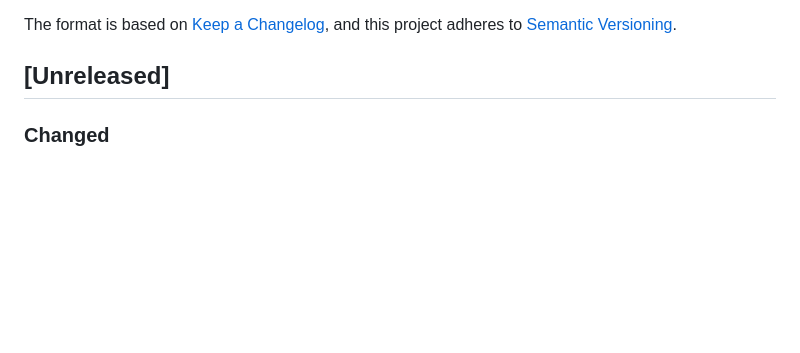
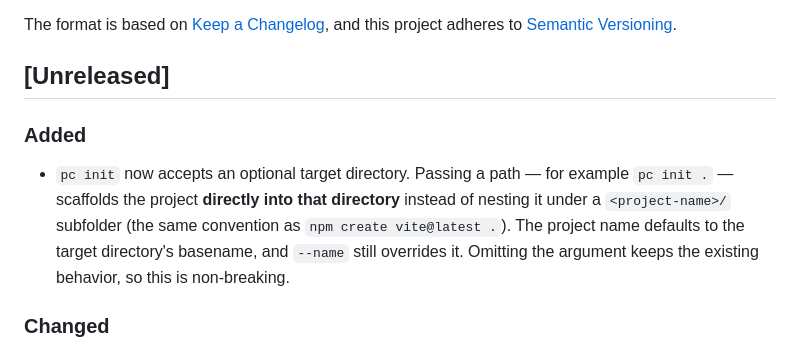
Before and after one commit to pipecat-ai/pipecat-cli, a Markdown page: CHANGELOG.md, the part around the change. Rendered like a GitHub page; blank space fills up the shorter version.

Commit message:
Add changelog entry for 'pc init .' in-place scaffolding

```diff
--- a/CHANGELOG.md
+++ b/CHANGELOG.md
@@ -6,6 +6,15 @@ The format is based on [Keep a Changelog](https://keepachangelog.com/en/1.0.0/),
 and this project adheres to [Semantic Versioning](https://semver.org/spec/v2.0.0.html).
 
 ## [Unreleased]
+
+### Added
+
+- `pc init` now accepts an optional target directory. Passing a path — for
+  example `pc init .` — scaffolds the project **directly into that directory**
+  instead of nesting it under a `<project-name>/` subfolder (the same convention
+  as `npm create vite@latest .`). The project name defaults to the target
+  directory's basename, and `--name` still overrides it. Omitting the argument
+  keeps the existing behavior, so this is non-breaking.
 
 ### Changed
 
```
